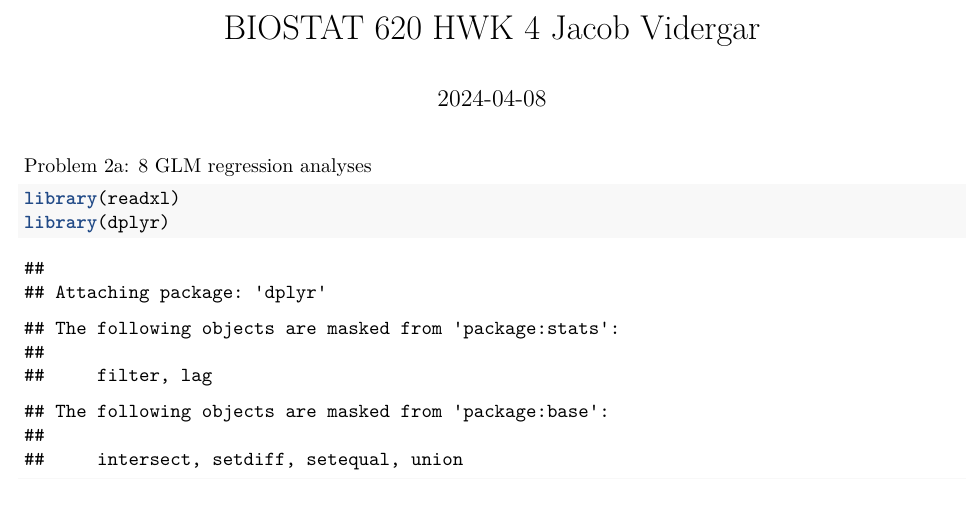
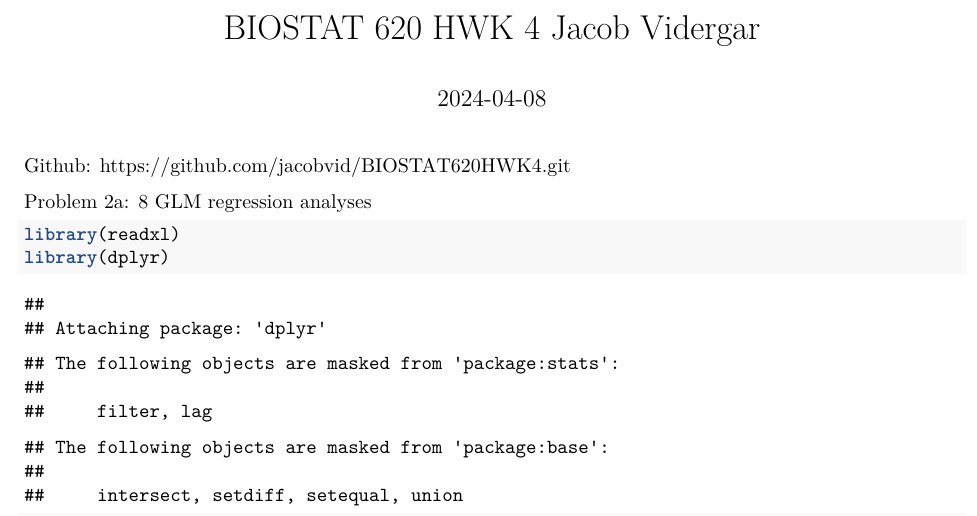
Before and after one commit to jacobvid/BIOSTAT620HWK4, an R Markdown document (620HWK4.Rmd): part of page 1 of 9, cut so that both start at the same text. Rendered offline with R 4.5, knitr and Pandoc, then LaTeX, with nearby package versions.

Commit message:
Add files via upload

````diff
--- a/620HWK4.Rmd
+++ b/620HWK4.Rmd
@@ -3,6 +3,8 @@ title: "BIOSTAT 620 HWK 4 Jacob Vidergar"
 output: pdf_document
 date: "2024-04-08"
 ---
+
+Github: https://github.com/jacobvid/BIOSTAT620HWK4.git
 
 Problem 2a: 8 GLM regression analyses
 ```{r}
````
